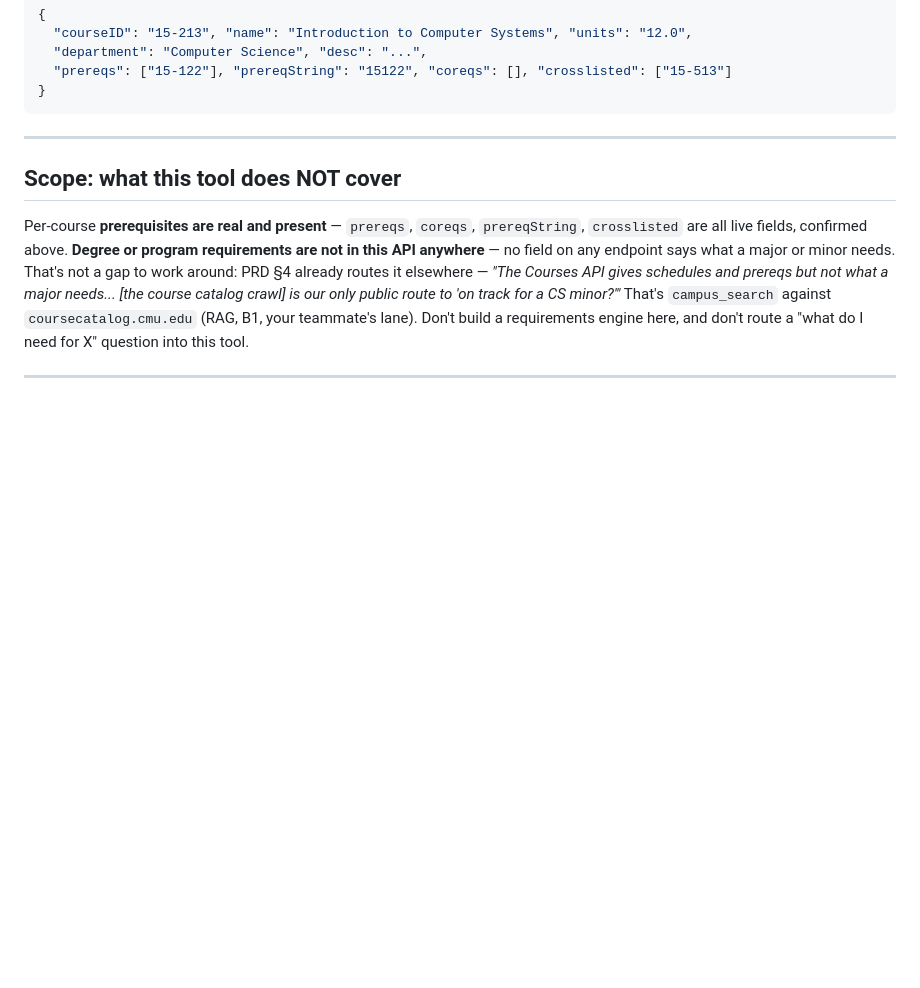
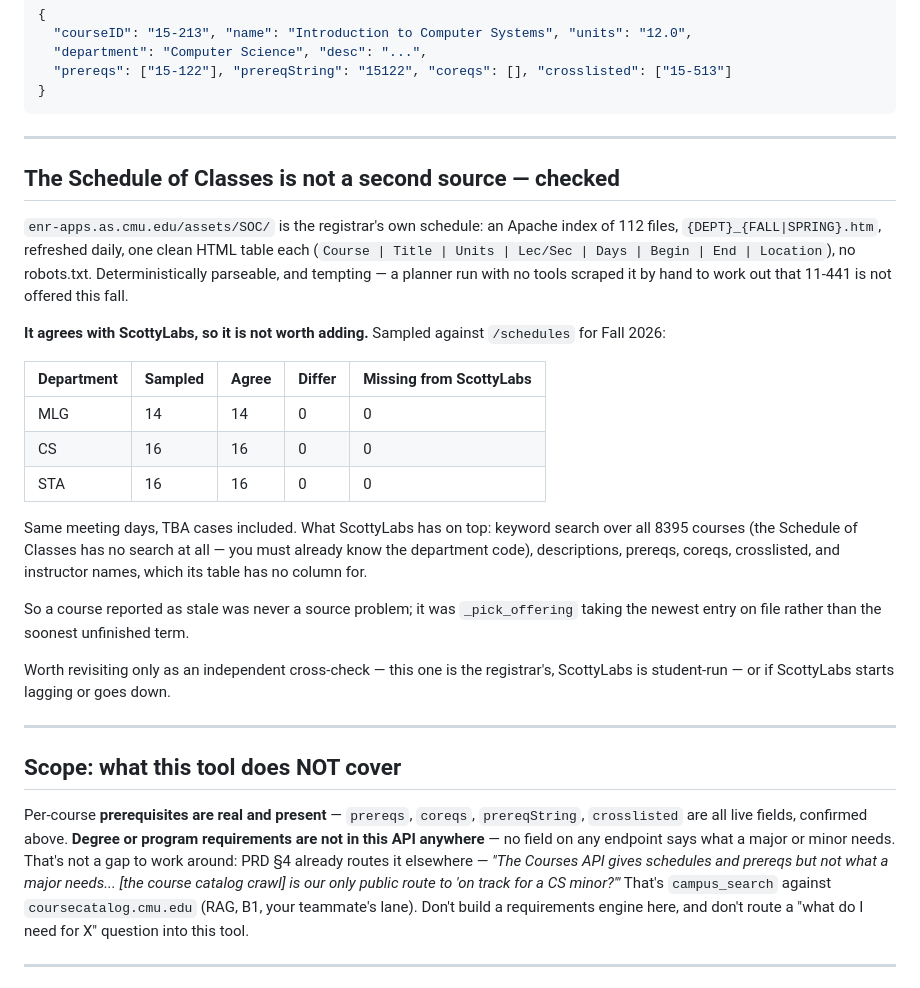
Before and after one commit to yeekitc/askscotty, a Markdown page: docs/b2-courses.md, the part around the change. Drawn GitHub-style; blank space fills up the shorter version.

Commit message:
Write down why the Schedule of Classes stays unused
It is the registrar's own schedule, refreshed daily, and parses cleanly —
so the next person to look will want it. Sampled against ScottyLabs for
Fall 2026 across MLG, CS and STA: 46 of 46 courses agree on meeting days,
nothing present in one and absent from the other.

The stale schedules were `_pick_offering` taking the newest entry on file,
not the source. Recorded so nobody scrapes 112 pages to arrive back here.

Co-Authored-By: Claude Opus 5 (1M context) <noreply@anthropic.com>

````diff
--- a/docs/b2-courses.md
+++ b/docs/b2-courses.md
@@ -69,6 +69,36 @@ Sample `/course/{id}` / `/courses/search` doc shape:
   "prereqs": ["15-122"], "prereqString": "15122", "coreqs": [], "crosslisted": ["15-513"]
 }
 ```
+
+---
+
+## The Schedule of Classes is not a second source — checked
+
+`enr-apps.as.cmu.edu/assets/SOC/` is the registrar's own schedule: an Apache
+index of 112 files, `{DEPT}_{FALL|SPRING}.htm`, refreshed daily, one clean HTML
+table each (`Course | Title | Units | Lec/Sec | Days | Begin | End | Location`),
+no robots.txt. Deterministically parseable, and tempting — a planner run with no
+tools scraped it by hand to work out that 11-441 is not offered this fall.
+
+**It agrees with ScottyLabs, so it is not worth adding.** Sampled against
+`/schedules` for Fall 2026:
+
+| Department | Sampled | Agree | Differ | Missing from ScottyLabs |
+|---|---|---|---|---|
+| MLG | 14 | 14 | 0 | 0 |
+| CS | 16 | 16 | 0 | 0 |
+| STA | 16 | 16 | 0 | 0 |
+
+Same meeting days, TBA cases included. What ScottyLabs has on top: keyword search
+over all 8395 courses (the Schedule of Classes has no search at all — you must
+already know the department code), descriptions, prereqs, coreqs, crosslisted,
+and instructor names, which its table has no column for.
+
+So a course reported as stale was never a source problem; it was `_pick_offering`
+taking the newest entry on file rather than the soonest unfinished term.
+
+Worth revisiting only as an independent cross-check — this one is the registrar's,
+ScottyLabs is student-run — or if ScottyLabs starts lagging or goes down.
 
 ---
 
````
